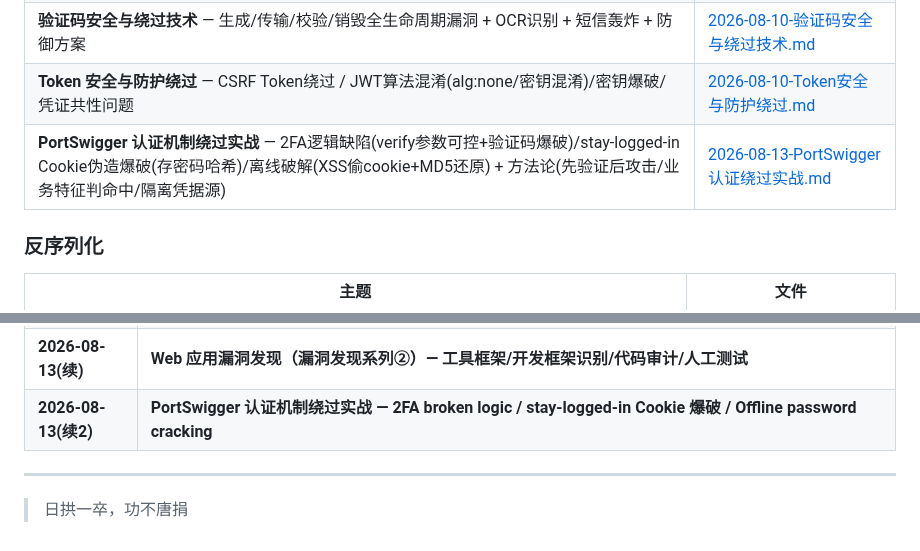
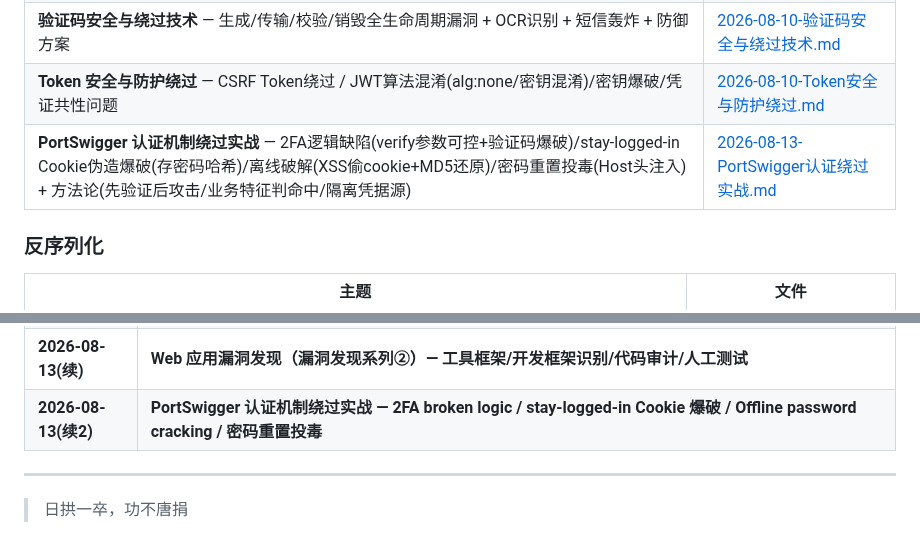
Before and after one commit to Monney-sys/daily-learning, a Markdown page: README.md, 2 parts joined by grey strips. Drawn GitHub-style.

Commit message:
学习笔记: 补充 Password reset poisoning via middleware (Lab 11, 11/14) - Host头投毒重置链接

```diff
--- a/README.md
+++ b/README.md
@@ -76,7 +76,7 @@
 | **找回与重置机制的逻辑越权** — 六大攻击分类(信息泄露/凭证爆破/身份绑定/流程跳过/凭证复用/资源滥用)+防御方案 | [2026-08-09-找回与重置机制的逻辑越权.md](./2026-08-09-找回与重置机制的逻辑越权.md) |
 | **验证码安全与绕过技术** — 生成/传输/校验/销毁全生命周期漏洞 + OCR识别 + 短信轰炸 + 防御方案 | [2026-08-10-验证码安全与绕过技术.md](./2026-08-10-验证码安全与绕过技术.md) |
 | **Token 安全与防护绕过** — CSRF Token绕过 / JWT算法混淆(alg:none/密钥混淆)/密钥爆破/凭证共性问题 | [2026-08-10-Token安全与防护绕过.md](./2026-08-10-Token安全与防护绕过.md) |
-| **PortSwigger 认证机制绕过实战** — 2FA逻辑缺陷(verify参数可控+验证码爆破)/stay-logged-in Cookie伪造爆破(存密码哈希)/离线破解(XSS偷cookie+MD5还原) + 方法论(先验证后攻击/业务特征判命中/隔离凭据源) | [2026-08-13-PortSwigger认证绕过实战.md](./2026-08-13-PortSwigger认证绕过实战.md) |
+| **PortSwigger 认证机制绕过实战** — 2FA逻辑缺陷(verify参数可控+验证码爆破)/stay-logged-in Cookie伪造爆破(存密码哈希)/离线破解(XSS偷cookie+MD5还原)/密码重置投毒(Host头注入) + 方法论(先验证后攻击/业务特征判命中/隔离凭据源) | [2026-08-13-PortSwigger认证绕过实战.md](./2026-08-13-PortSwigger认证绕过实战.md) |
 
 ### 反序列化
 | 主题 | 文件 |
@@ -138,7 +138,7 @@
 | **2026-08-12(续)** | **Java 安全代码审计 — 高危API速查/审计五步法/WebGoat源码对照/防御** |
 | **2026-08-13** | **操作系统漏洞发现（漏洞发现系列①）— 扫描工具/漏洞类型/利用平台/修复闭环** |
 | **2026-08-13(续)** | **Web 应用漏洞发现（漏洞发现系列②）— 工具框架/开发框架识别/代码审计/人工测试** |
-| **2026-08-13(续2)** | **PortSwigger 认证机制绕过实战 — 2FA broken logic / stay-logged-in Cookie 爆破 / Offline password cracking** |
+| **2026-08-13(续2)** | **PortSwigger 认证机制绕过实战 — 2FA broken logic / stay-logged-in Cookie 爆破 / Offline password cracking / 密码重置投毒** |
 
 ---
 
```
Also changed, not shown: 2026-08-13-PortSwigger认证绕过实战.md (+24 -4 lines), PortSwigger-Lab-做题进度.md (+9 -3 lines).
